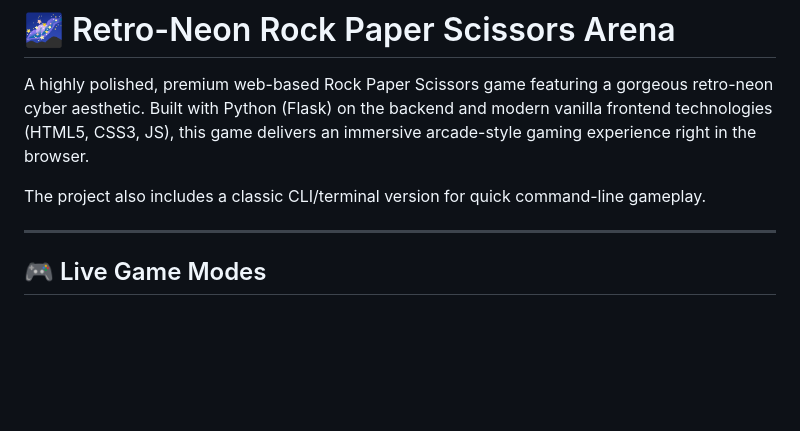
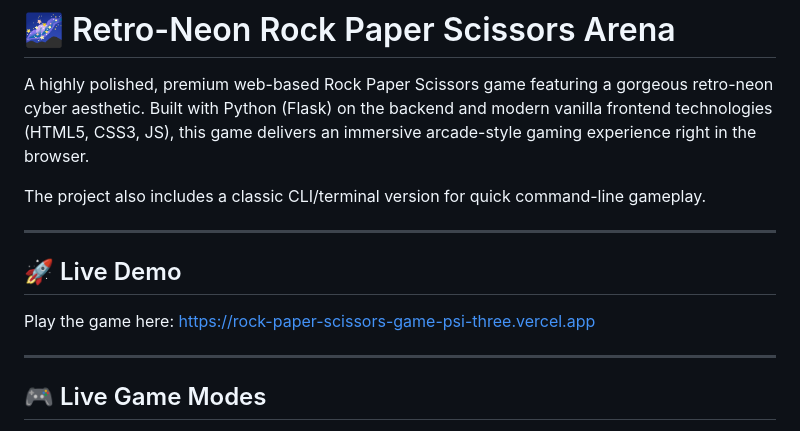
Before and after one commit to SandeepKumarSha/Rock-Paper-Scissors--Game, a Markdown page: README.md, the part around the change. Drawn GitHub-style; blank space fills up the shorter version.

Commit message:
Add Game Link
Added a section for a live demo link to the README.

```diff
--- a/README.md
+++ b/README.md
@@ -5,7 +5,12 @@ A highly polished, premium web-based Rock Paper Scissors game featuring a gorgeo
 The project also includes a classic CLI/terminal version for quick command-line gameplay.
 
 ---
+## 🚀 Live Demo
 
+Play the game here:
+https://rock-paper-scissors-game-psi-three.vercel.app
+
+---
 ## 🎮 Live Game Modes
 - **Endless Arena**: Play as many rounds as you want; track player wins, CPU wins, and ties indefinitely.
 - **Best of 3 (BO3)**: First to reach 2 victories wins the series.
```
